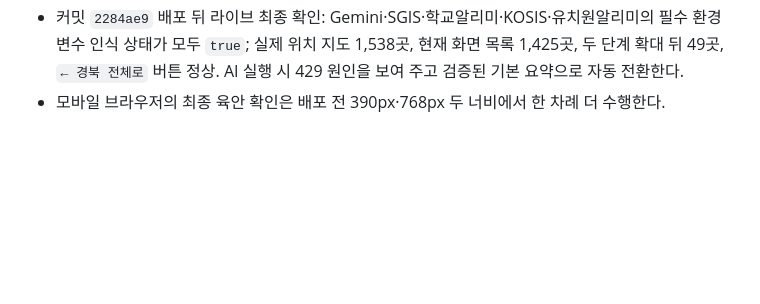
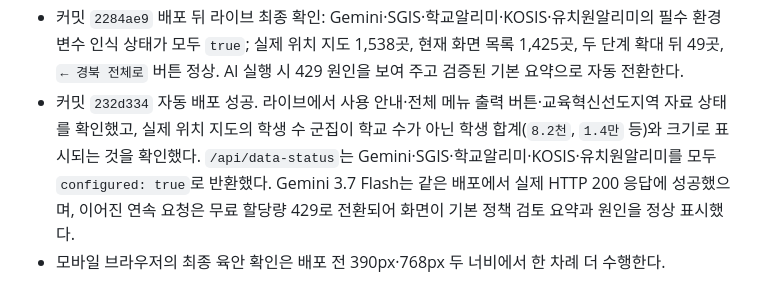
Before and after one commit to Kimmahone/team-leap-source, a Markdown page: 06. 실행계획(1)/대시보드_개선_진행상황.md, the part around the change. GitHub-like rendering; blank space fills up the shorter version.

Commit message:
라이브 배포 검증 결과 기록

```diff
--- a/06. 실행계획(1)/대시보드_개선_진행상황.md
+++ b/06. 실행계획(1)/대시보드_개선_진행상황.md
@@ -174,4 +174,5 @@
 - 커밋 `4bc41da` 자동 배포 성공. 라이브에서 `간편 지도`·`실제 위치 지도`, 영주시 선택 뒤 실제 위치 지도로 전환해도 남는 `경북 전체로` 버튼, 전체 복귀 뒤 유치원 614곳·전체 좌표 1,538곳을 확인했다.
 - 2026-08-27 커밋 `2a28466` 자동 배포 성공. `/api/data-status`에서 Gemini 키 인식, SGIS 실제 스크립트 HTTP 200(약 320KB), 데이터 목록 10종을 확인했다. Gemini는 Google까지 요청이 도달하지만 HTTP 429 무료 할당량 제한을 반환하므로 Google AI Studio의 Rate limits에서 프로젝트 한도를 확인하고 잠시 뒤 재시도해야 한다.
 - 커밋 `2284ae9` 배포 뒤 라이브 최종 확인: Gemini·SGIS·학교알리미·KOSIS·유치원알리미의 필수 환경변수 인식 상태가 모두 `true`; 실제 위치 지도 1,538곳, 현재 화면 목록 1,425곳, 두 단계 확대 뒤 49곳, `← 경북 전체로` 버튼 정상. AI 실행 시 429 원인을 보여 주고 검증된 기본 요약으로 자동 전환한다.
+- 커밋 `232d334` 자동 배포 성공. 라이브에서 사용 안내·전체 메뉴 출력 버튼·교육혁신선도지역 자료 상태를 확인했고, 실제 위치 지도의 학생 수 군집이 학교 수가 아닌 학생 합계(`8.2천`, `1.4만` 등)와 크기로 표시되는 것을 확인했다. `/api/data-status`는 Gemini·SGIS·학교알리미·KOSIS·유치원알리미를 모두 `configured: true`로 반환했다. Gemini 3.7 Flash는 같은 배포에서 실제 HTTP 200 응답에 성공했으며, 이어진 연속 요청은 무료 할당량 429로 전환되어 화면이 기본 정책 검토 요약과 원인을 정상 표시했다.
 - 모바일 브라우저의 최종 육안 확인은 배포 전 390px·768px 두 너비에서 한 차례 더 수행한다.
```
